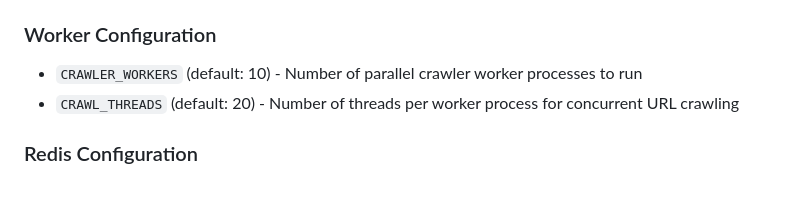
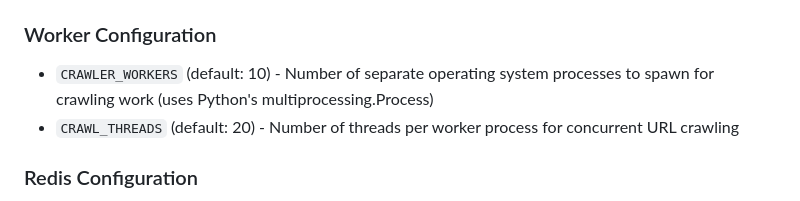
Before and after one commit to mwmbl/mwmbl, a Markdown page: mwmbl/crawler/README.md, the part around the change. Rendered like a GitHub page.

Commit message:
docs: clarify `CRAWLER_WORKERS` documentation to specify OS process spawning

```diff
--- a/mwmbl/crawler/README.md
+++ b/mwmbl/crawler/README.md
@@ -21,7 +21,7 @@ The crawler can be configured using the following environment variables:
 - `MAX_SITE_URLS` (default: 100) - TODO: clarify usage of this variable
 
 ### Worker Configuration
-- `CRAWLER_WORKERS` (default: 10) - Number of parallel crawler worker processes to run
+- `CRAWLER_WORKERS` (default: 10) - Number of separate operating system processes to spawn for crawling work (uses Python's multiprocessing.Process)
 - `CRAWL_THREADS` (default: 20) - Number of threads per worker process for concurrent URL crawling
 
 ### Redis Configuration
```
